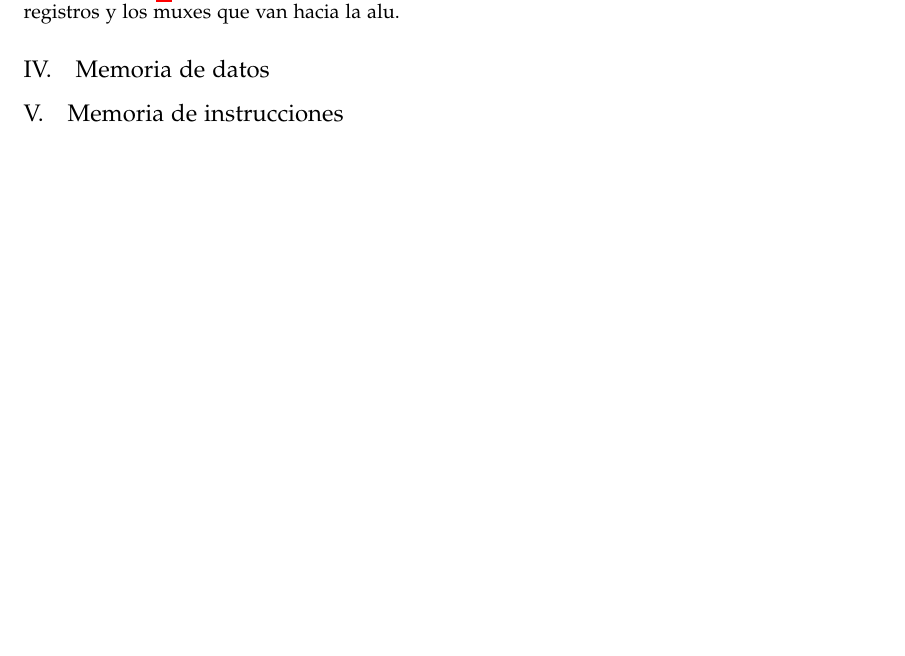
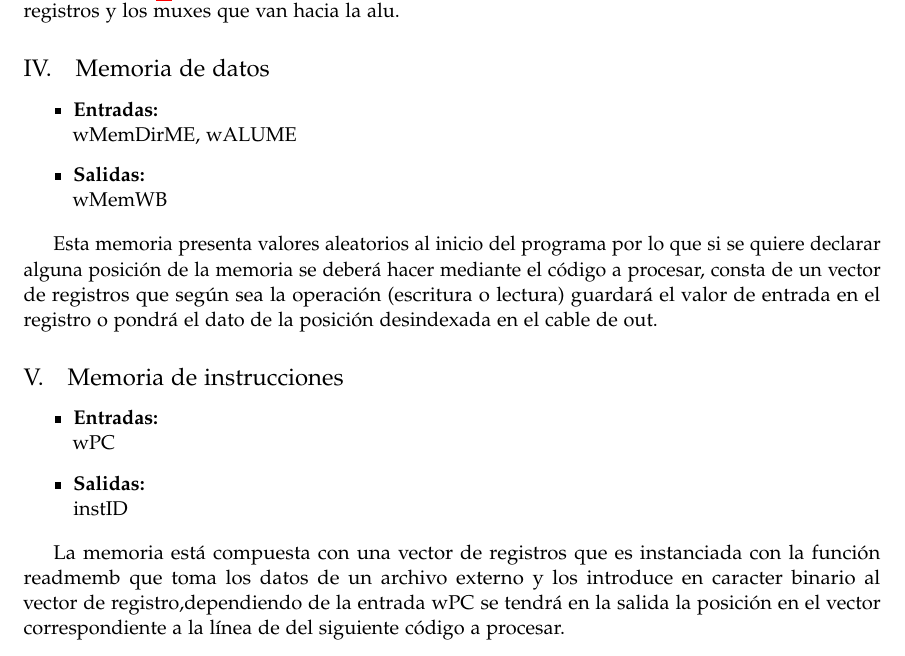
Before and after one commit to josepabloapu/araucaria, a LaTeX paper (doc/main.tex): part of page 3 of 11, cut so that both start at the same text, the shorter picture padded with empty space. Compiled offline with pdfLaTeX.

Commit message:
con cosas de chuan

```diff
--- a/doc/main.tex
+++ b/doc/main.tex
@@ -234,10 +234,26 @@ Codificación& Mnemónico	  	& selA & selB & selM1 & selM2 & wrEnable \\ \hline
 \label{tablaDecodificacion}
 \end{table}
 
-
 \subsection{Memoria de datos}
 
+\begin{itemize}
+\item \textbf{Entradas:}\\
+wMemDirME, wALUME
+\item \textbf{Salidas:}\\
+wMemWB
+\end{itemize}
+
+Esta memoria presenta valores aleatorios al inicio del programa por lo que si se quiere declarar alguna posición de la memoria se deberá hacer mediante el código a procesar, consta de un vector de registros que según sea la operación (escritura o lectura) guardará el valor de entrada en el registro o pondrá el dato de la posición desindexada en el cable de out.
+
 \subsection{Memoria de instrucciones}
+\begin{itemize}
+\item \textbf{Entradas:}\\
+wPC
+\item \textbf{Salidas:}\\
+instID
+\end{itemize}
+
+La memoria está compuesta con una vector de registros que es instanciada con la función readmemb que toma los datos de un archivo externo y los introduce en caracter binario al vector de registro,dependiendo de la entrada wPC se tendrá en la salida la posición en el vector correspondiente a la línea de del siguiente código a procesar.
 
 \pagebreak
 %%%%%%%%%%%%%%%%%%%%%%%%%%%%%%%%%%%%%%%%%%%%%%%%%%%%%%%%%%%%%
```
Also changed, not shown: doc/main.pdf.
